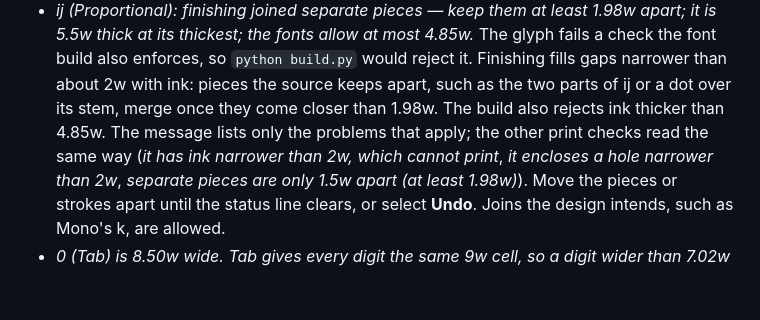
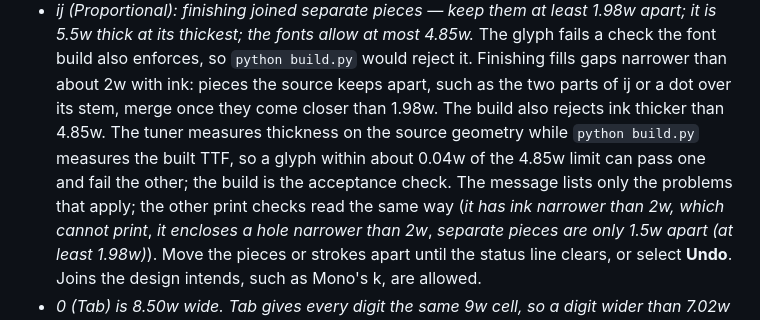
Before and after one commit to thereprocase/double-bead, a Markdown page: docs/TUNER.md, the part around the change. Drawn GitHub-style; blank space fills up the shorter version.

Commit message:
Note that the tuner and the build measure thickness on different outlines
The tuner checks the 4.85w limit on source geometry and the build on the
TTF, so a glyph within about 0.04w of the limit can pass one and fail
the other. TUNER.md says so and names the build as the acceptance check.

```diff
--- a/docs/TUNER.md
+++ b/docs/TUNER.md
@@ -175,7 +175,10 @@ tagged **Stale** or **Failed**, and dragging pauses until the preview is current
   `python build.py` would reject it. Finishing fills gaps narrower than about
   2w with ink: pieces the source keeps apart, such as the two parts of ĳ or a
   dot over its stem, merge once they come closer than 1.98w. The build also
-  rejects ink thicker than 4.85w. The message lists only the problems that
+  rejects ink thicker than 4.85w. The tuner measures thickness on the source
+  geometry while `python build.py` measures the built TTF, so a glyph within
+  about 0.04w of the 4.85w limit can pass one and fail the other; the build is
+  the acceptance check. The message lists only the problems that
   apply; the other print checks read the same way (*it has ink narrower than
   2w, which cannot print*, *it encloses a hole narrower than 2w*, *separate
   pieces are only 1.5w apart (at least 1.98w)*). Move the pieces or strokes
```
